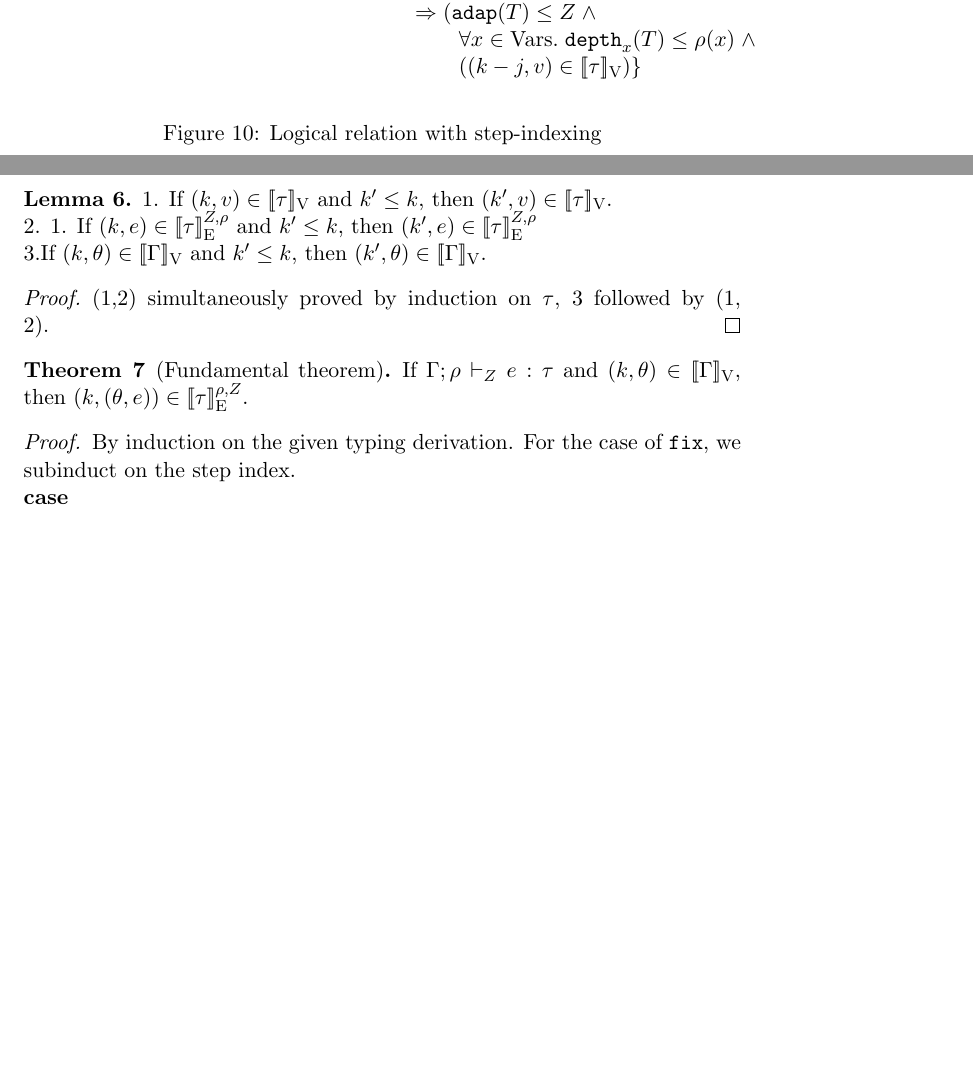
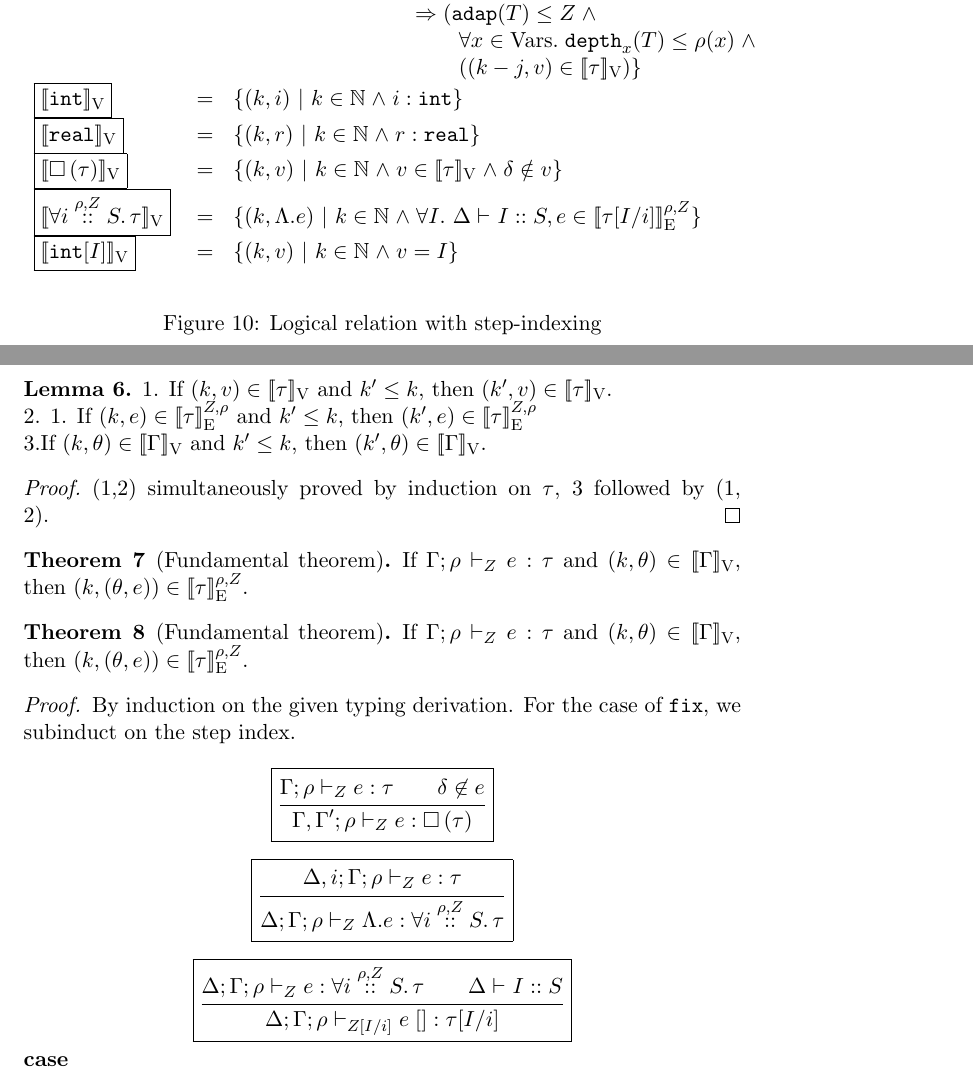
Before and after one commit to jiawenliu/AdaptivityAnalysis, a LaTeX document (v2/main.tex, which reads v2/ldefs.tex): two parts of pages 14 and 15 of 34, joined at a grey line, cut so that both start at the same text, the shorter picture padded with empty space. Compiled offline with pdfLaTeX.

Commit message:
update the logical relation with steps of box type and index type

```diff
--- a/v2/ldefs.tex
+++ b/v2/ldefs.tex
@@ -81,8 +81,8 @@
 \newcommand{\tarr}[5]{#1; #3 \xrightarrow{#4; \, #5} #2}
 \newcommand{\tlist}[1]{\kw{list} \, #1 }
 \newcommand{\env}{\theta}
-\newcommand{\tforall}[1]{\forall#1 {::} S.\, }
-\newcommand{\texists}[1]{\exists#1{::}S.\, }
+\newcommand{\tforall}[1]{\forall#1 \overset{\dmap, \nnatA}{::} S.\, }
+\newcommand{\texists}[1]{\exists#1 {::} S.\, }
 
 % index
 \newcommand{\idx}{I }
--- a/v2/main.tex
+++ b/v2/main.tex
@@ -1114,8 +1125,17 @@ completely standard way.
       & & ~~~~~~~~~~~~~~~~~~~~~~~~~\Rightarrow (\adap(\tr) \leq \nnatA \conj \\
       & & ~~~~~~~~~~~~~~~~~~~~~~~~~~~~~~~\forall x \in \mbox{Vars}.\eapp  \ddep{x}(\tr) \leq \dmap(x) \conj \\
       & & ~~~~~~~~~~~~~~~~~~~~~~~~~~~~~~~((\stepiA - \stepiB,  \valr) \in \lrv{\type})
-      \}
-    \end{array}
+      \}\\
+      \boxed{\lrv{\tint}} & = & \{(\stepiA, i) ~|~ \stepiA \in \nat \conj i : \tint \}\\
+      %
+      \boxed{\lrv{\treal}} & = & \{(\stepiA, r) ~|~ \stepiA \in \nat \conj r : \treal \}\\
+      %
+      \boxed{\lrv{\tbox{\type}}} & = & \{(\stepiA, \valr) ~|~ \stepiA \in \nat \conj \valr \in \lrv{\type} \conj \eop \notin \valr \}\\
+      %
+      \boxed{ \lrv{\tforall{i} \type} } & = & \{(\stepiA, \eilam \expr) ~|~ \stepiA \in \nat \conj \forall I. ~ \Delta \tvdash{} I ::S, \expr \in \lre{\dmap}{\nnatA}{\type[I/i]} \}\\
+      %
+      \boxed{ \lrv{ \tint[I] } } & = & \{(\stepiA, \valr) ~|~ \stepiA \in \nat \conj \valr = I \}\\
+  \end{array}
   \end{mathpar}
   \caption{Logical relation with step-indexing}
   \label{fig:lr:step}
@@ -1137,15 +1157,55 @@ then $(\stepiA', \expr) \in \lre{\nnatA}{\dmap}{\type}$\\
 \begin{proof}
 (1,2) simultaneously proved by induction on $\type$, 3 followed by (1, 2).
 \end{proof}
+
+\begin{thm}[Fundamental theorem]
+  If $\Gamma; \dmap \tvdash{\nnatA} \expr: \type$ and $(\stepiA, \env)
+  \in \lrv{\Gamma}$, then $(\stepiA, (\env, \expr)) \in
+  \lre{\dmap}{\nnatA}{\type}$.
 \begin{thm}[Fundamental theorem]
   If $\Gamma; \dmap \tvdash{\nnatA} \expr: \type$ and $(\stepiA, \env)
   \in \lrv{\Gamma}$, then $(\stepiA, (\env, \expr)) \in
   \lre{\dmap}{\nnatA}{\type}$.
 \end{thm}
+\end{thm}
 %
 \begin{proof}
 By induction on the given typing derivation. For the case of
 $\efix$, we subinduct on the step index.
+
+\[
+    \boxed{
+     \inferrule{
+      \Gamma; \dmap \tvdash{\nnatA} \expr: \type \\
+      \delta \not\in \expr
+    }{
+      \Gamma, \Gamma'; \dmap \tvdash{\nnatA} \expr: \tbox{\type}
+    }
+    }
+\]
+
+\[
+\boxed{
+  \inferrule{
+      \Delta, i; \Gamma ;\dmap \tvdash{\nnatA} \expr: \type
+    }{
+     \Delta;  \Gamma; \dmap \tvdash{\nnatA}    \eilam \expr    :  \tforall{i} \type
+    }
+    }
+\]
+
+\[
+\boxed{
+  \inferrule{
+      \Delta; \Gamma ;\dmap \tvdash{\nnatA} \expr: \tforall{i} \type
+      \\
+       \Delta \tvdash{}  I ::  S
+    }{
+     \Delta;  \Gamma; \dmap \tvdash{\nnatA[I/i]}    \expr \eapp []   :
+     \type[I/i]
+    }
+    }
+\]
 
 \noindent {\bf case}
 
```
Also changed, not shown: v2/main.tex (17 more changed lines).
